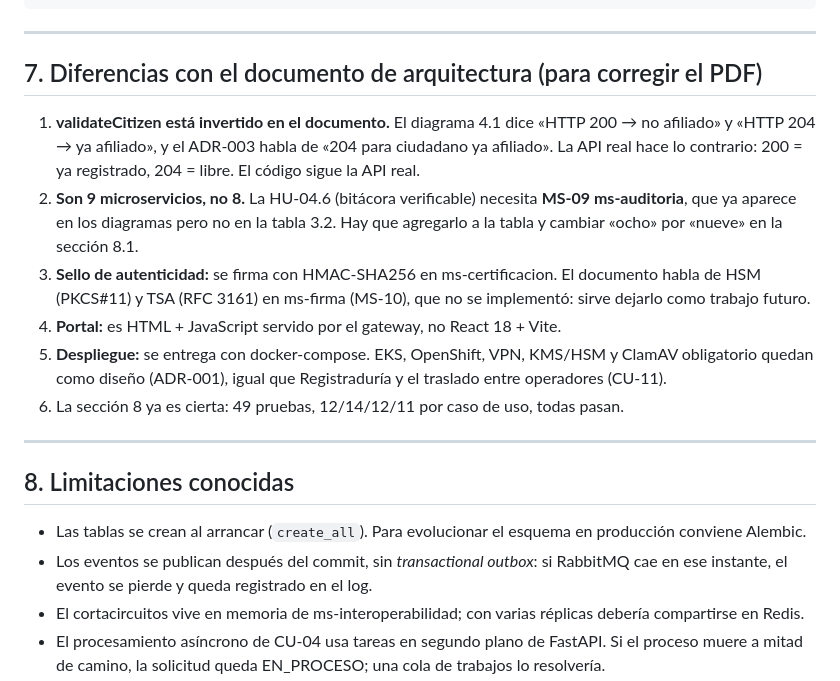
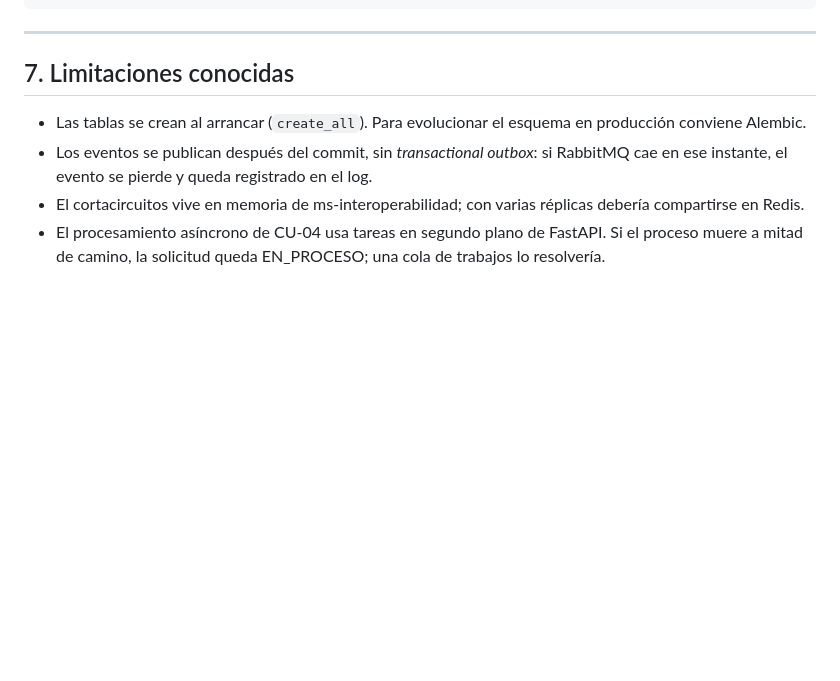
Before and after one commit to jero98772/Carpeta-ciudadana, a Markdown page: README.md, the part around the change. Drawn GitHub-style; blank space fills up the shorter version.

Commit message:
Actualiza README

```diff
--- a/README.md
+++ b/README.md
@@ -209,24 +209,8 @@ Dockerfile, docker-compose.yml
 
 ---
 
-## 7. Diferencias con el documento de arquitectura (para corregir el PDF)
 
-1. **validateCitizen está invertido en el documento.** El diagrama 4.1 dice «HTTP 200 → no afiliado» y
-   «HTTP 204 → ya afiliado», y el ADR-003 habla de «204 para ciudadano ya afiliado». La API real hace lo
-   contrario: 200 = ya registrado, 204 = libre. El código sigue la API real.
-2. **Son 9 microservicios, no 8.** La HU-04.6 (bitácora verificable) necesita **MS-09 ms-auditoria**, que ya
-   aparece en los diagramas pero no en la tabla 3.2. Hay que agregarlo a la tabla y cambiar «ocho» por
-   «nueve» en la sección 8.1.
-3. **Sello de autenticidad:** se firma con HMAC-SHA256 en ms-certificacion. El documento habla de HSM
-   (PKCS#11) y TSA (RFC 3161) en ms-firma (MS-10), que no se implementó: sirve dejarlo como trabajo futuro.
-4. **Portal:** es HTML + JavaScript servido por el gateway, no React 18 + Vite.
-5. **Despliegue:** se entrega con docker-compose. EKS, OpenShift, VPN, KMS/HSM y ClamAV obligatorio
-   quedan como diseño (ADR-001), igual que Registraduría y el traslado entre operadores (CU-11).
-6. La sección 8 ya es cierta: 49 pruebas, 12/14/12/11 por caso de uso, todas pasan.
-
----
-
-## 8. Limitaciones conocidas
+## 7. Limitaciones conocidas
 
 - Las tablas se crean al arrancar (`create_all`). Para evolucionar el esquema en producción conviene Alembic.
 - Los eventos se publican después del commit, sin *transactional outbox*: si RabbitMQ cae en ese instante,
```
